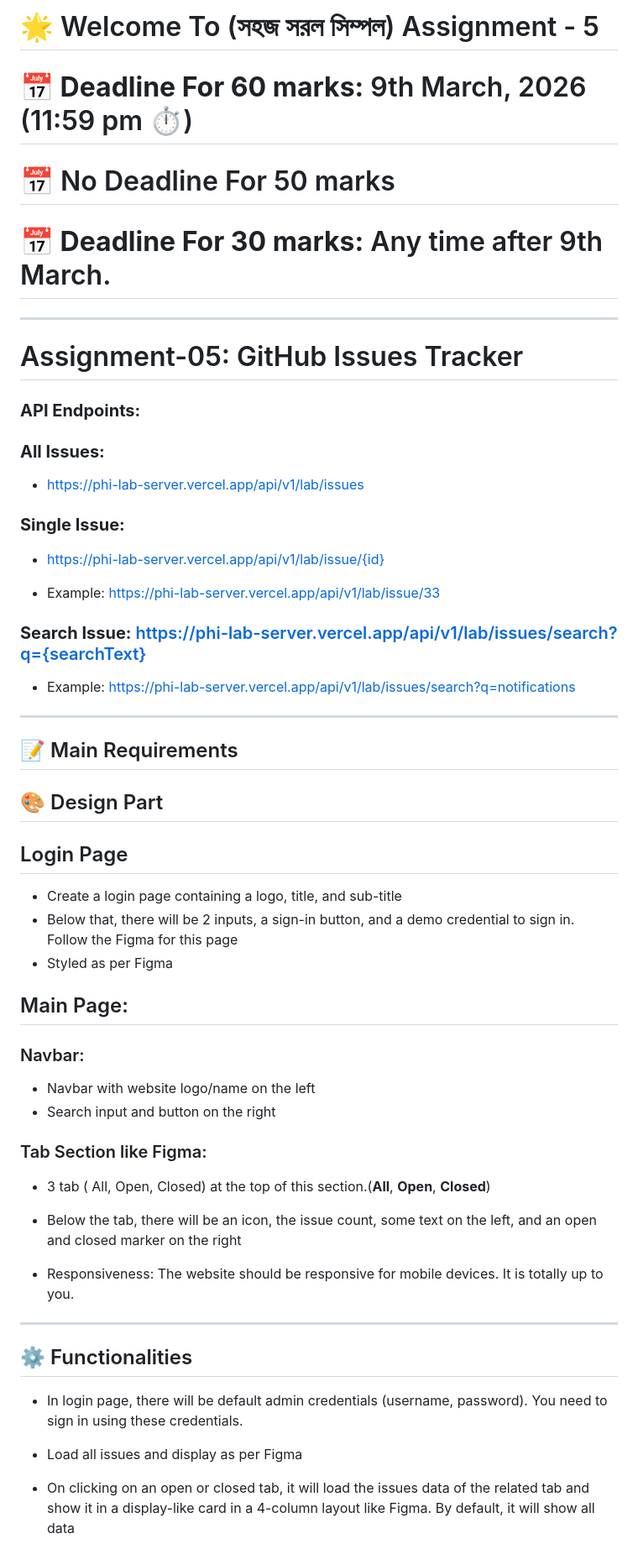
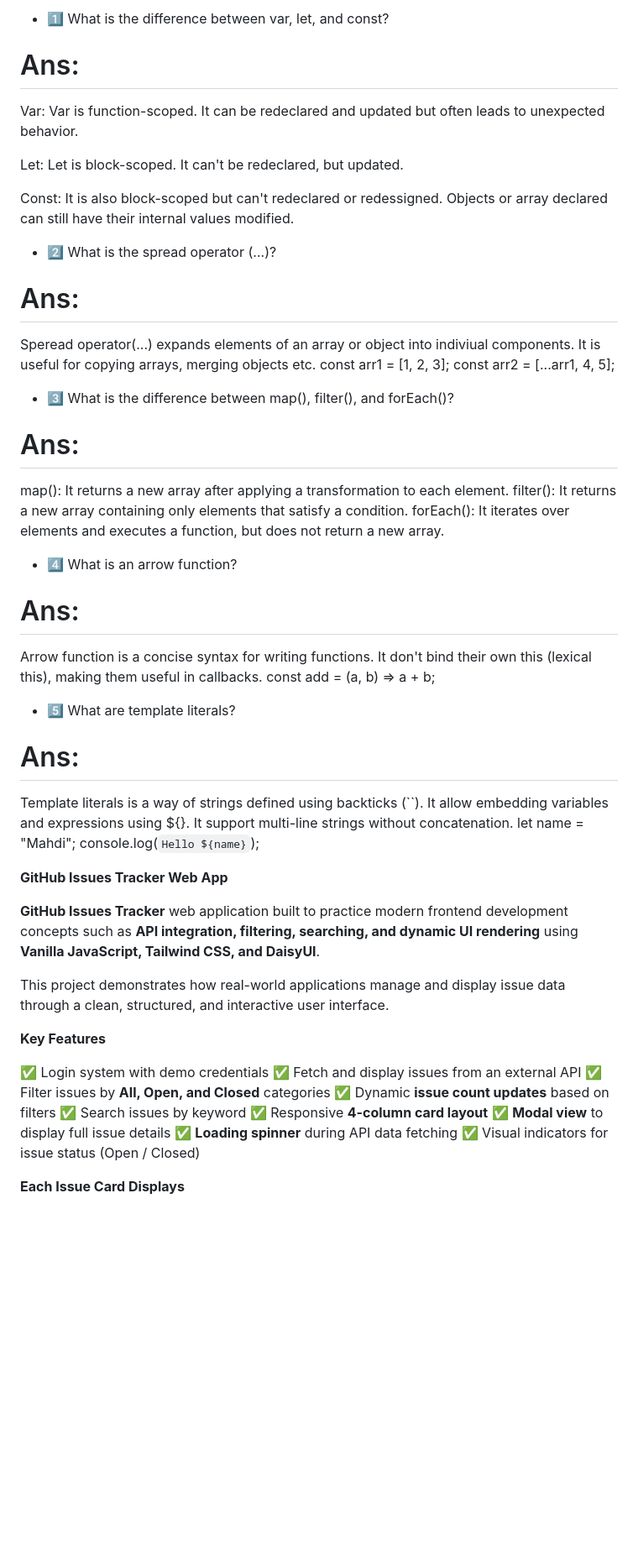
Before and after one commit to mahdi295/Github-Issue-Tracker, a Markdown page: README.md, the part around one of its changes. Shown at 84% size. Drawn GitHub-style; blank space fills up the shorter version.

```diff
--- a/README.md
+++ b/README.md
@@ -1,64 +1,69 @@
-# 🌟 Welcome To (সহজ সরল সিম্পল) Assignment - 5
+- 1️⃣ What is the difference between var, let, and const?
 
-# **📅 Deadline For 60 marks:** 9th March, 2026 (11:59 pm ⏱️)
-#  📅 No Deadline For 50 marks
-# **📅 Deadline For 30 marks:** Any time after 9th March.
+# Ans:
+Var: Var is function-scoped.
+It can be redeclared and updated but often leads to unexpected behavior.
 
----
+Let: Let is block-scoped.
+It can't be redeclared, but updated.
 
-# Assignment-05: GitHub Issues Tracker
+Const: It is also block-scoped but can't redeclared or redessigned.
+Objects or array declared can still have their internal values modified.
+
+- 2️⃣ What is the spread operator (...)?
+
+# Ans:
+Speread operator(...) expands elements of an array or object into indiviual components.
+It is useful for copying arrays, merging objects etc.
+const arr1 = [1, 2, 3];
+const arr2 = [...arr1, 4, 5];
+
+- 3️⃣ What is the difference between map(), filter(), and forEach()?
+
+# Ans:
+map(): It returns a new array after applying a transformation to each element.
+filter(): It returns a new array containing only elements that satisfy a condition.
+forEach(): It iterates over elements and executes a function, but does not return a new array.
 
 
-### **API Endpoints:**
-###  **All Issues:**
-  - https://phi-lab-server.vercel.app/api/v1/lab/issues
+- 4️⃣ What is an arrow function?
+
+# Ans:
+Arrow function is a concise syntax for writing functions. It don't bind their own this (lexical this), making them useful in callbacks.
+const add = (a, b) => a + b;
+
+- 5️⃣ What are template literals?
+
+# Ans:
+Template literals is a way of strings defined using backticks (``). It allow embedding variables and expressions using ${}. It support multi-line strings without concatenation.
+let name = "Mahdi";
+console.log(`Hello ${name}`);
 
 
-###  **Single Issue:**
-   - https://phi-lab-server.vercel.app/api/v1/lab/issue/{id}
-
-   - Example: https://phi-lab-server.vercel.app/api/v1/lab/issue/33
 
 
-###  **Search Issue:** https://phi-lab-server.vercel.app/api/v1/lab/issues/search?q={searchText}
-
-   - Example:  https://phi-lab-server.vercel.app/api/v1/lab/issues/search?q=notifications
 
 
----
-
-## 📝 Main Requirements
-
-## 🎨 Design Part
-
-## Login Page
-- Create a login page containing a logo, title, and sub-title
-- Below that, there will be 2 inputs, a sign-in button, and a demo credential to sign in. Follow the Figma for this page
-- Styled as per Figma
-
-## Main Page:
-
-### Navbar:
-
-- Navbar with website logo/name on the left
-- Search input and button on the right
-
-### Tab Section like Figma:
-
-- 3 tab ( All, Open, Closed) at the top of this section.(**All**, **Open**, **Closed**)
-
-- Below the tab, there will be an icon, the issue count, some text on the left, and an open and closed marker on the right
-
-- Responsiveness: The website should be responsive for mobile devices. It is totally up to you.
 
 
----
+**GitHub Issues Tracker Web App**
+
+**GitHub Issues Tracker** web application built to practice modern frontend development concepts such as **API integration, filtering, searching, and dynamic UI rendering** using **Vanilla JavaScript, Tailwind CSS, and DaisyUI**.
+
+This project demonstrates how real-world applications manage and display issue data through a clean, structured, and interactive user interface.
 
 
-## ⚙️ Functionalities
-- In login page, there will be default admin credentials (username, password). You need to sign in using these credentials.
+**Key Features**
 
-- Load all issues and display as per Figma
+✅ Login system with demo credentials
+✅ Fetch and display issues from an external API
+✅ Filter issues by **All, Open, and Closed** categories
+✅ Dynamic **issue count updates** based on filters
+✅ Search issues by keyword
+✅ Responsive **4-column card layout**
+✅ **Modal view** to display full issue details
+✅ **Loading spinner** during API data fetching
+✅ Visual indicators for issue status (Open / Closed)
 
-- On clicking on an open or closed tab, it will load the issues data of the related tab and show it in a display-like card in a 4-column layout like Figma. By default, it will show all data
+**Each Issue Card Displays**
 
```
Also changed, not shown: other parts of README.md (+36 -51 lines).
